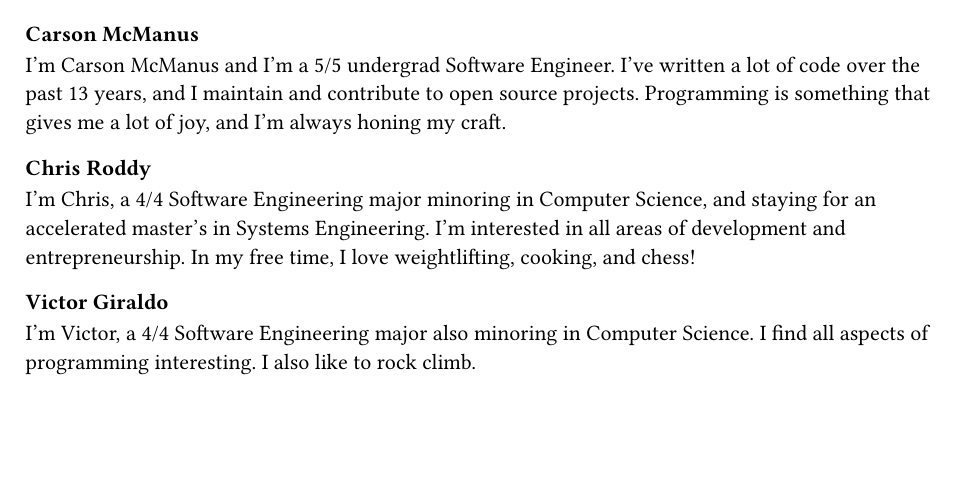
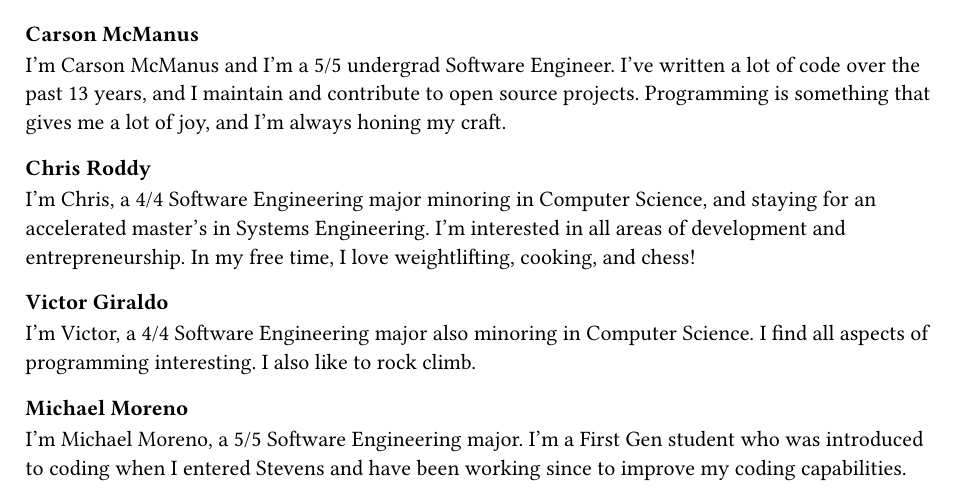
Before and after one commit to dyc3/senior-design, a Typst document (introduction.typ): part of the page, cut so that both start at the same text, the shorter picture padded with empty space. Compiled offline with Typst 0.15.

Commit message:
Added name to doc (#243)
if PR was done incorrectly, please let me know

```diff
--- a/introduction.typ
+++ b/introduction.typ
@@ -13,3 +13,7 @@ I'm Chris, a 4/4 Software Engineering major minoring in Computer Science, and st
 === Victor Giraldo
 
 I'm Victor, a 4/4 Software Engineering major also minoring in Computer Science. I find all aspects of programming interesting. I also like to rock climb.
+
+=== Michael Moreno
+
+I'm Michael Moreno, a 5/5 Software Engineering major. I'm a First Gen student who was introduced to coding when I entered Stevens and have been working since to improve my coding capabilities.
```
Also changed, not shown: main.typ (+1 -1 lines), team-declaration.typ (+1 -0 lines).
